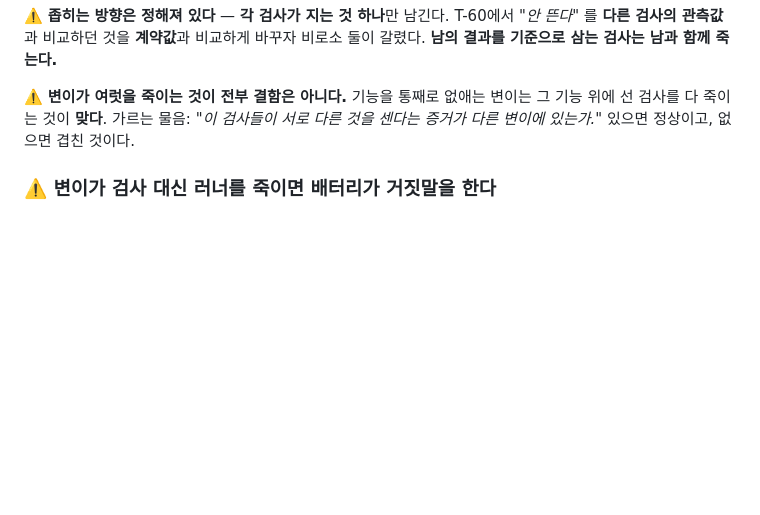
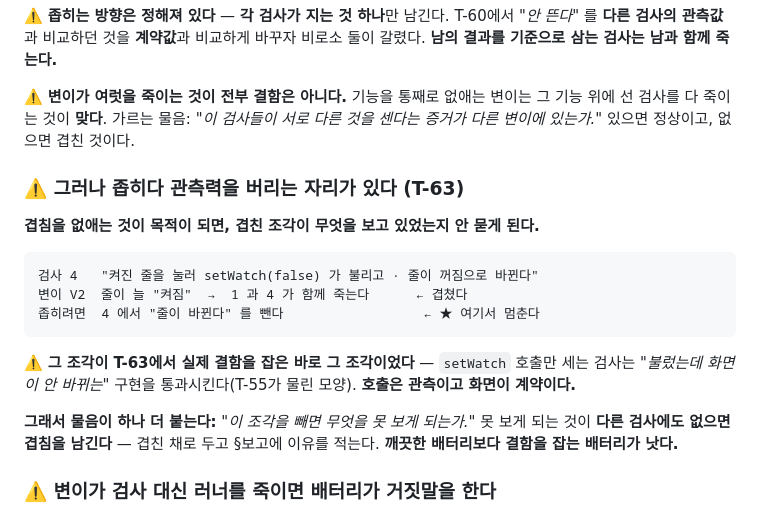
Before and after one commit to mond1424/personal-os, a Markdown page: AGENT-CHAIN.md, the part around the change. GitHub-like rendering; blank space fills up the shorter version.

````diff
--- a/AGENT-CHAIN.md
+++ b/AGENT-CHAIN.md
@@ -364,6 +364,24 @@ T-60에서 *"안 뜬다"* 를 **다른 검사의 관측값**과 비교하던 것
 그 기능 위에 선 검사를 다 죽이는 것이 **맞다**. 가르는 물음: *"이 검사들이 서로 다른 것을
 센다는 증거가 다른 변이에 있는가."* 있으면 정상이고, 없으면 겹친 것이다.
 
+### ⚠️ 그러나 좁히다 관측력을 버리는 자리가 있다 (T-63)
+
+**겹침을 없애는 것이 목적이 되면, 겹친 조각이 무엇을 보고 있었는지 안 묻게 된다.**
+
+```
+검사 4   "켜진 줄을 눌러 setWatch(false) 가 불리고 · 줄이 꺼짐으로 바뀐다"
+변이 V2  줄이 늘 "켜짐"  →  1 과 4 가 함께 죽는다      ← 겹쳤다
+좁히려면  4 에서 "줄이 바뀐다" 를 뺀다                  ← ★ 여기서 멈춘다
+```
+
+⚠️ **그 조각이 T-63에서 실제 결함을 잡은 바로 그 조각이었다** — `setWatch` 호출만 세는 검사는
+*"불렀는데 화면이 안 바뀌는"* 구현을 통과시킨다(T-55가 물린 모양). **호출은 관측이고
+화면이 계약이다.**
+
+**그래서 물음이 하나 더 붙는다:** *"이 조각을 빼면 무엇을 못 보게 되는가."*
+못 보게 되는 것이 **다른 검사에도 없으면 겹침을 남긴다** — 겹친 채로 두고 §보고에 이유를 적는다.
+**깨끗한 배터리보다 결함을 잡는 배터리가 낫다.**
+
 ### ⚠️ 변이가 검사 대신 러너를 죽이면 배터리가 거짓말을 한다
 
 **T-55·T-56·T-58·T-60에서 네 번 났다.** 변이로 사라진 요소를 검사가 `null` 참조하면
````
Also changed, not shown: CLAUDE.md (+4 -0 lines), OPERATIONS.md (+74 -1 lines).
